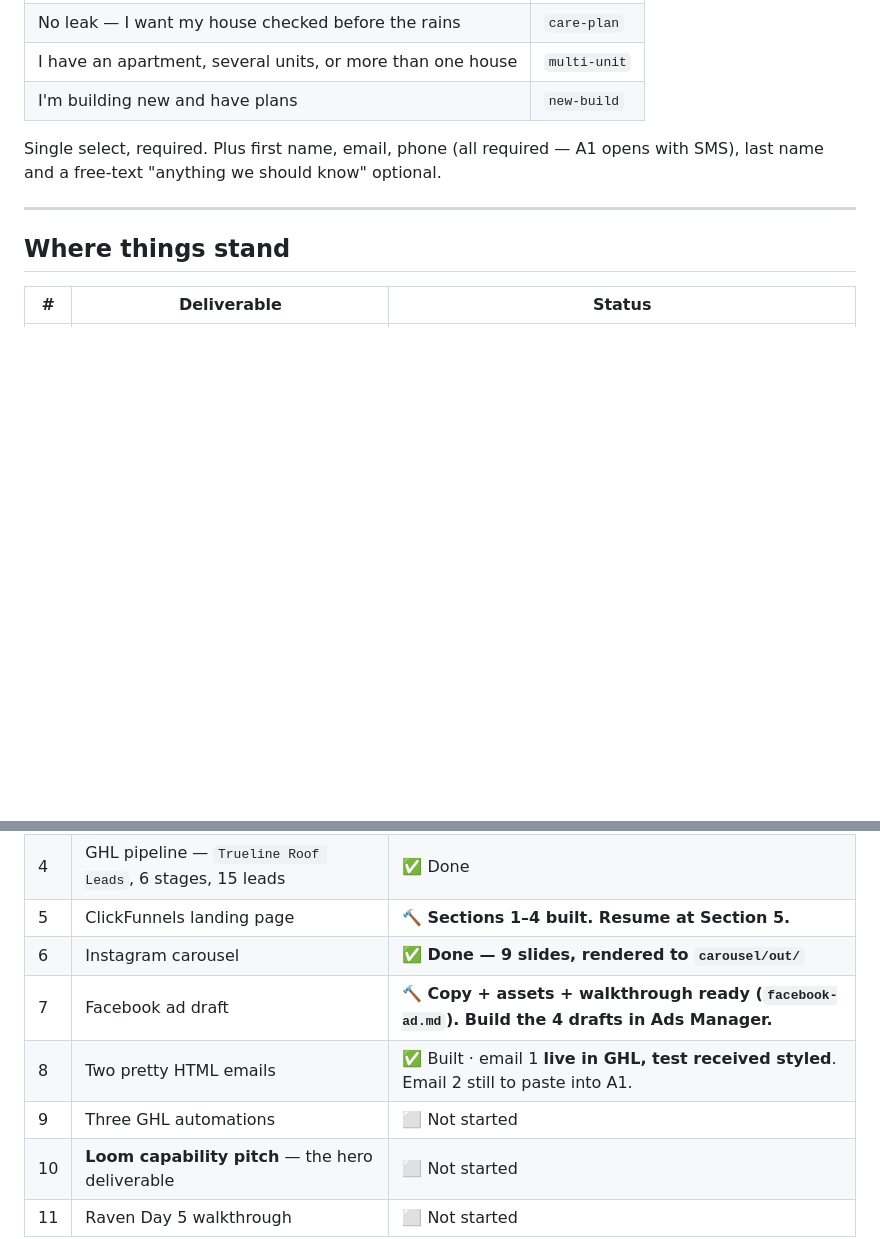
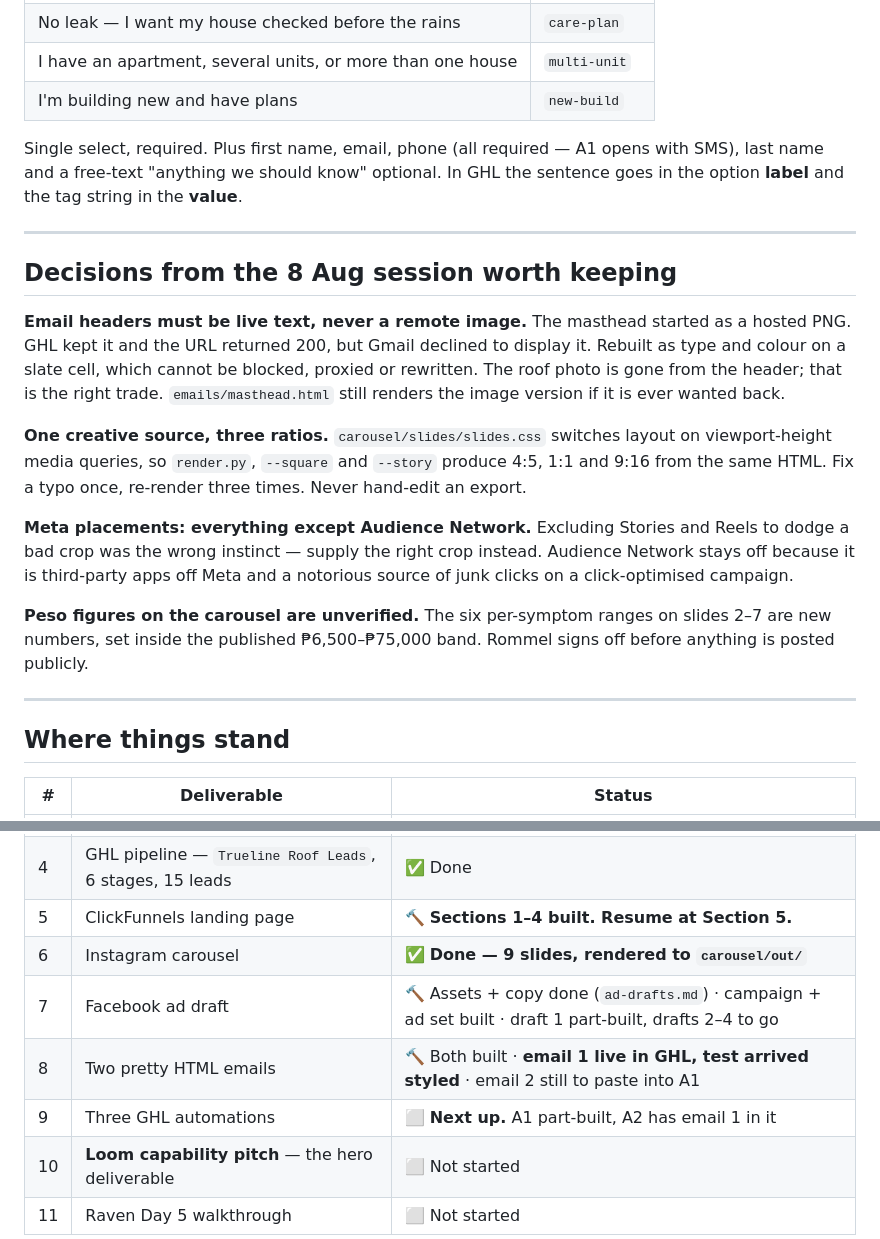
Before and after one commit to kennbutchoigutierrez/trueline-capstone, a Markdown page: PROGRESS.md, 2 parts joined by grey strips. Rendered like a GitHub page; blank space fills up the shorter version.

```diff
--- a/PROGRESS.md
+++ b/PROGRESS.md
@@ -28,7 +77,31 @@ Fix: build the GHL form (fields below), embed it in `site/index.html` above the
 | I'm building new and have plans | `new-build` |
 
 Single select, required. Plus first name, email, phone (all required — A1 opens with SMS),
-last name and a free-text "anything we should know" optional.
+last name and a free-text "anything we should know" optional. In GHL the sentence goes in
+the option **label** and the tag string in the **value**.
+
+---
+
+## Decisions from the 8 Aug session worth keeping
+
+**Email headers must be live text, never a remote image.** The masthead started as a hosted
+PNG. GHL kept it and the URL returned 200, but Gmail declined to display it. Rebuilt as
+type and colour on a slate cell, which cannot be blocked, proxied or rewritten. The roof
+photo is gone from the header; that is the right trade. `emails/masthead.html` still
+renders the image version if it is ever wanted back.
+
+**One creative source, three ratios.** `carousel/slides/slides.css` switches layout on
+viewport-height media queries, so `render.py`, `--square` and `--story` produce 4:5, 1:1 and
+9:16 from the same HTML. Fix a typo once, re-render three times. Never hand-edit an export.
+
+**Meta placements: everything except Audience Network.** Excluding Stories and Reels to
+dodge a bad crop was the wrong instinct — supply the right crop instead. Audience Network
+stays off because it is third-party apps off Meta and a notorious source of junk clicks on
+a click-optimised campaign.
+
+**Peso figures on the carousel are unverified.** The six per-symptom ranges on slides 2–7
+are new numbers, set inside the published ₱6,500–₱75,000 band. Rommel signs off before
+anything is posted publicly.
 
 ---
 
@@ -42,9 +115,9 @@ last name and a free-text "anything we should know" optional.
 | 4 | GHL pipeline — `Trueline Roof Leads`, 6 stages, 15 leads | ✅ Done |
 | 5 | ClickFunnels landing page | 🔨 **Sections 1–4 built. Resume at Section 5.** |
 | 6 | Instagram carousel | ✅ **Done — 9 slides, rendered to `carousel/out/`** |
-| 7 | Facebook ad draft | 🔨 **Copy + assets + walkthrough ready (`facebook-ad.md`). Build the 4 drafts in Ads Manager.** |
-| 8 | Two pretty HTML emails | ✅ Built · email 1 **live in GHL, test received styled**. Email 2 still to paste into A1. |
-| 9 | Three GHL automations | ⬜ Not started |
+| 7 | Facebook ad draft | 🔨 Assets + copy done (`ad-drafts.md`) · campaign + ad set built · draft 1 part-built, drafts 2–4 to go |
+| 8 | Two pretty HTML emails | 🔨 Both built · **email 1 live in GHL, test arrived styled** · email 2 still to paste into A1 |
+| 9 | Three GHL automations | ⬜ **Next up.** A1 part-built, A2 has email 1 in it |
 | 10 | **Loom capability pitch** — the hero deliverable | ⬜ Not started |
 | 11 | Raven Day 5 walkthrough | ⬜ Not started |
 
```
Also changed, not shown: other parts of PROGRESS.md (+63 -14 lines).
